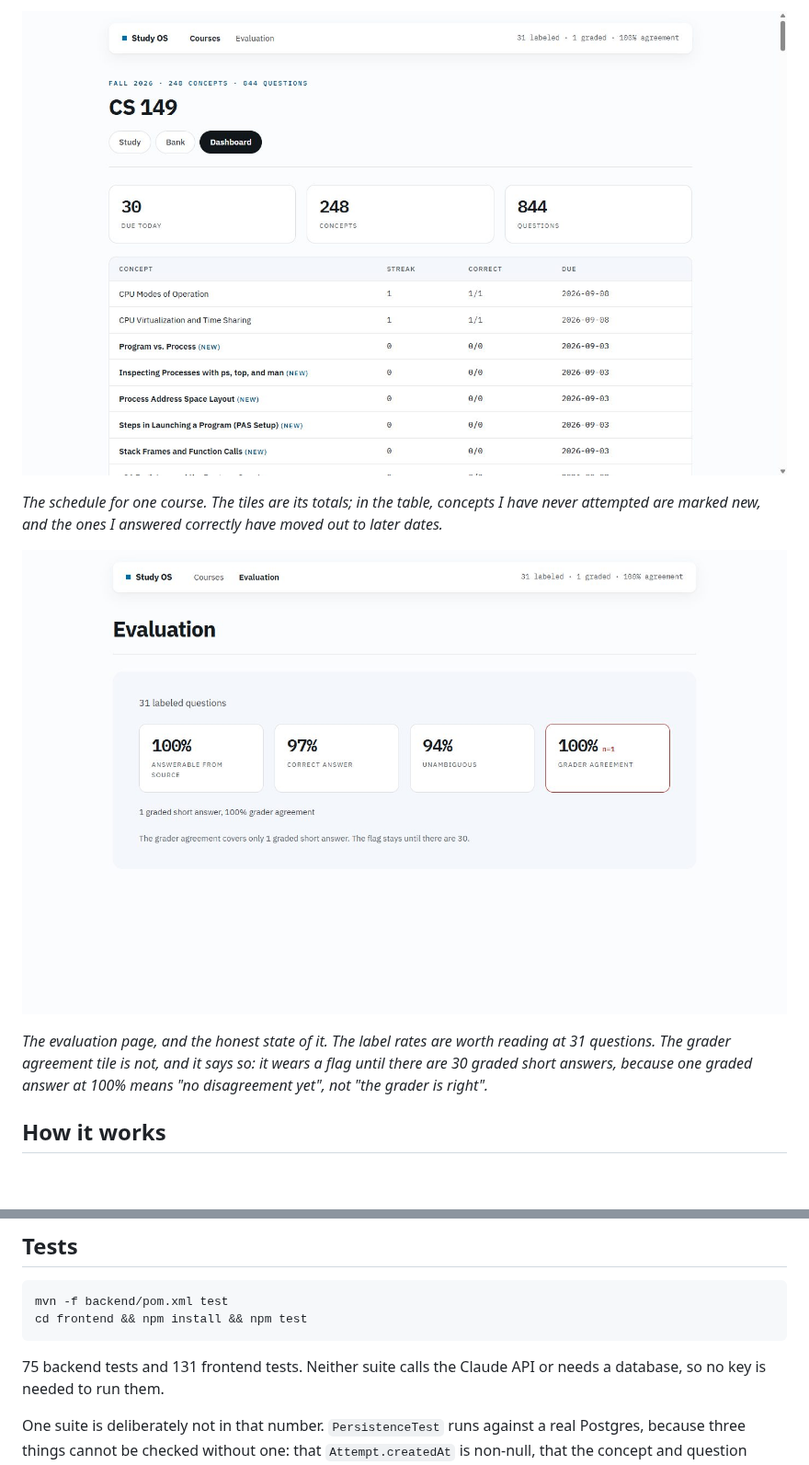
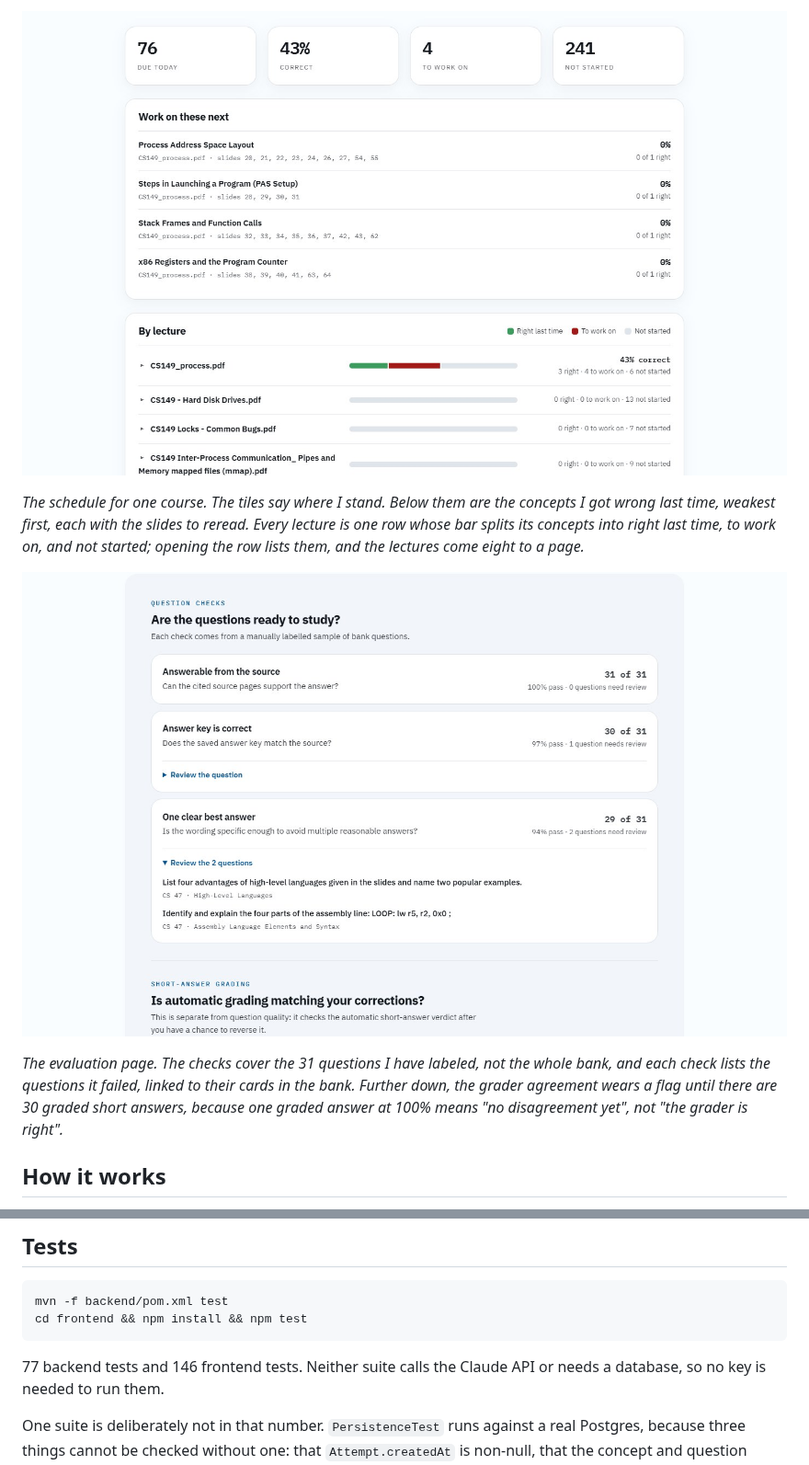
Before and after one commit to Bryancruzcb/study-os, a Markdown page: README.md, 2 parts joined by grey strips. Shown at 92% size. GitHub-like rendering; pictures changed too: docs/screenshots/dashboard.jpg, docs/screenshots/eval.jpg; blank space fills up the shorter version.

```diff
--- a/README.md
+++ b/README.md
@@ -27,20 +40,23 @@ question I decided was bad is struck through rather than deleted, and I can put
 
-![The dashboard: three figure tiles for due today, concepts and questions, above a table
-of concepts with streak, correct-out-of-attempted, and next due
-date](docs/screenshots/dashboard.jpg)
+![The dashboard: four figure tiles for due today, percent correct, concepts to work on
+and concepts not started, a list of the concepts whose last answer was wrong with their
+lecture and slides, and one row per lecture with a bar split into right last time, to
+work on and not started](docs/screenshots/dashboard.jpg)
 
-*The schedule for one course. The tiles are its totals; in the table, concepts I have
-never attempted are marked new, and the ones I answered correctly have moved out to
-later dates.*
+*The schedule for one course. The tiles say where I stand. Below them are the concepts I
+got wrong last time, weakest first, each with the slides to reread. Every lecture is one
+row whose bar splits its concepts into right last time, to work on, and not started;
+opening the row lists them, and the lectures come eight to a page.*
 
-![The evaluation page: a sunken panel with four figure tiles, 31 labeled questions at
-100, 97 and 94 percent, and grader agreement at 100 percent flagged with
-n=1](docs/screenshots/eval.jpg)
+![The evaluation page: three question checks over 31 labeled questions, passing 31, 30
+and 29 of them, with the two questions that failed the clarity check listed under it,
+each naming its course and concept](docs/screenshots/eval.jpg)
 
-*The evaluation page, and the honest state of it. The label rates are worth reading at
-31 questions. The grader agreement tile is not, and it says so: it wears a flag until
-there are 30 graded short answers, because one graded answer at 100% means "no
-disagreement yet", not "the grader is right".*
+*The evaluation page. The checks cover the 31 questions I have labeled, not the whole
+bank, and each check lists the questions it failed, linked to their cards in the bank.
+Further down, the grader agreement wears a flag until there are 30 graded short answers,
+because one graded answer at 100% means "no disagreement yet", not "the grader is
+right".*
 
 ## How it works
 
@@ -103,7 +124,7 @@ The two models are set in `backend/src/main/resources/application.yml` under
     mvn -f backend/pom.xml test
     cd frontend && npm install && npm test
 
-75 backend tests and 131 frontend tests. Neither suite calls the Claude API or needs a
+77 backend tests and 146 frontend tests. Neither suite calls the Claude API or needs a
 database, so no key is needed to run them.
 
 One suite is deliberately not in that number. `PersistenceTest` runs against a real
```
Also changed, not shown: other parts of README.md (+38 -20 lines), docs/screenshots/bank.jpg, docs/screenshots/courses.jpg, 3 other files.
